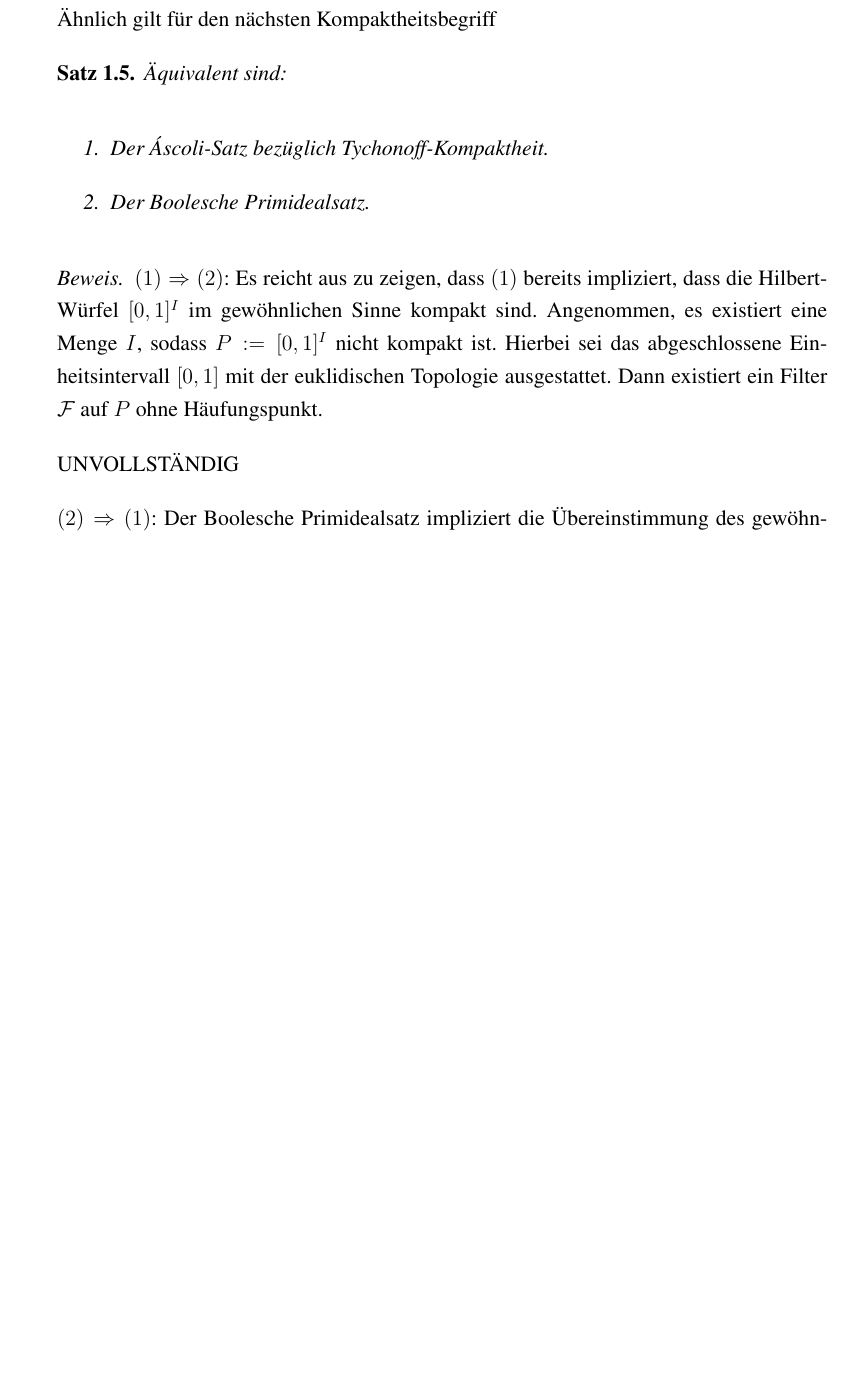
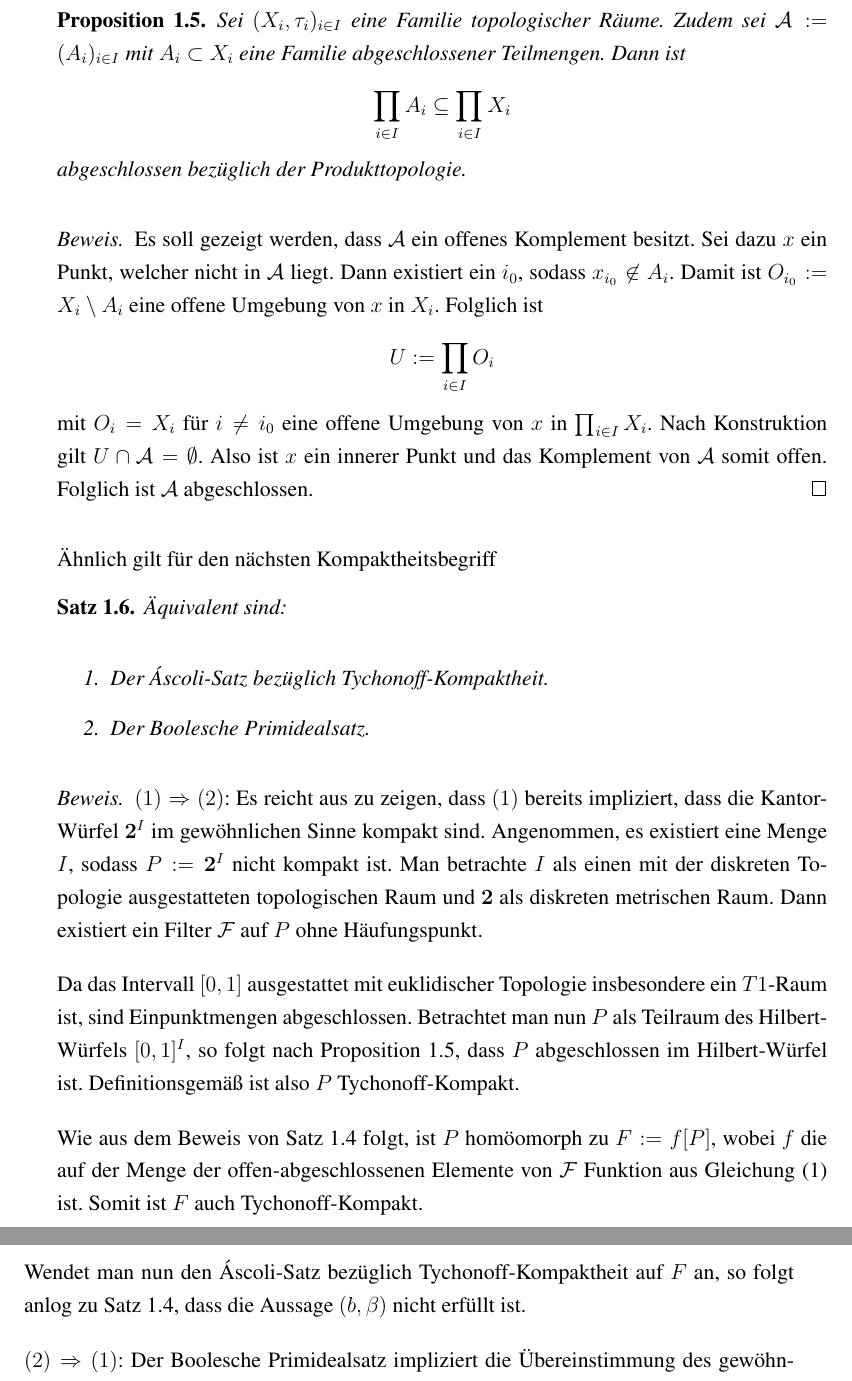
Before and after one commit to eltenedor/ausarbeitung_proseminar_WS1516, a LaTeX document (proseminar1516_fabian_gabel.tex, which reads disaster.tex): part of page 13 of 20 before the commit and two parts of pages 13 and 14 of 20 after it, the two joined at a grey line, cut at the place of the change, the shorter picture padded with empty space. Compiled offline with pdfLaTeX.

Commit message:
THM TYCHONOFF-COMPACTNESS

```diff
--- a/disaster.tex
+++ b/disaster.tex
@@ -395,6 +397,32 @@ Es soll nun untersucht werden, inwiefern der Áscoli-Satz auch unter Verwendung
   $(2)\Rightarrow(1)$: Der Boolesche Primidealsatz impliziert die Übereinstimmung des gewöhnlichen Kompaktheitsbegriffes mit dem Begriff der Ultrafilterkompaktheit. Somit folgt (1) direkt aus Satz \ref{thm:ascoliPIT}.
 \end{proof}
 
+\begin{prop}
+  \label{prop:cartesianclosed}
+  Sei $(X_i,\tau_i)_{i \in I}$ eine Familie topologischer Räume.
+  Zudem sei $\mathcal{A} := (A_i)_{i \in I}$ mit  $A_i \subset X_i$ eine Familie abgeschlossener Teilmengen.
+  Dann ist
+  \begin{displaymath}
+    \prod_{i \in I} A_i \subseteq \prod_{i \in I} X_i
+  \end{displaymath}
+  abgeschlossen bezüglich der Produkttopologie.
+\end{prop}
+
+\begin{proof}
+  Es soll gezeigt werden, dass $\mathcal{A}$ ein offenes Komplement besitzt.
+  Sei dazu $x$ ein Punkt, welcher nicht in $\mathcal{A}$ liegt.
+  Dann existiert ein $i_0$, sodass $x_{i_0} \not\in A_i$.
+  Damit ist $O_{i_0} := X_i \setminus A_i$ eine offene Umgebung von $x$ in $X_i$.
+  Folglich ist
+  \begin{displaymath}
+    U:= \prod_{i \in I} O_i
+  \end{displaymath}
+  mit $O_i = X_i$ für $i \not= i_0$ eine offene Umgebung von $x$ in $\prod_{i \in I} X_i$.
+  Nach Konstruktion gilt $U \cap \mathcal{A} = \emptyset$.
+  Also ist $x$ ein innerer Punkt und das Komplement von $\mathcal{A}$ somit offen.
+  Folglich ist $\mathcal{A}$ abgeschlossen.
+\end{proof}
+
 Ähnlich gilt für den nächsten Kompaktheitsbegriff
 
 \begin{thm}
@@ -406,16 +434,22 @@ Es soll nun untersucht werden, inwiefern der Áscoli-Satz auch unter Verwendung
 \end{thm}
 
 \begin{proof}
-  $(1)\Rightarrow(2) $: Es reicht aus zu zeigen, dass $(1)$ bereits impliziert, dass die Hilbert-Würfel $[0,1]^I$ im gewöhnlichen Sinne kompakt sind.
-  Angenommen, es existiert eine Menge $I$, sodass $P:= [0,1]^I$ nicht kompakt ist.
-  Hierbei sei das abgeschlossene Einheitsintervall $[0,1]$ mit der euklidischen Topologie ausgestattet.
+  $(1)\Rightarrow(2) $: Es reicht aus zu zeigen, dass $(1)$ bereits impliziert, dass die Kantor-Würfel $\mathbf{2}^I$ im gewöhnlichen Sinne kompakt sind.
+  Angenommen, es existiert eine Menge $I$, sodass $P:= \mathbf{2}^I$ nicht kompakt ist.
+  Man betrachte $I$ als einen mit der diskreten Topologie ausgestatteten topologischen Raum und $\mathbf{2}$ als diskreten metrischen Raum.
   Dann existiert ein Filter $\mathcal{F}$ auf $P$ ohne Häufungspunkt.
 
-  UNVOLLSTÄNDIG
+  Da das Intervall $[0,1]$ ausgestattet mit euklidischer Topologie insbesondere ein $T1$-Raum ist, sind Einpunktmengen abgeschlossen.
+  Betrachtet man nun $P$ als Teilraum des Hilbert-Würfels $[0,1]^I$, so folgt nach Proposition \ref{prop:cartesianclosed}, dass $P$ abgeschlossen im Hilbert-Würfel ist.
+  Definitionsgemäß ist also $P$ Tychonoff-Kompakt.
+
+  Wie aus dem Beweis von Satz \ref{thm:ultrafiltercompact} folgt, ist $P$ homöomorph zu $F:= f[P]$, wobei $f$ die auf der Menge der offen-abgeschlossenen Elemente von $\mathcal{F}$ Funktion aus Gleichung (\ref{eq:clopenmap}) ist.
+  Somit ist $F$ auch Tychonoff-Kompakt.
+
+  Wendet man nun den Áscoli-Satz bezüglich Tychonoff-Kompaktheit auf $F$ an, so folgt anlog zu Satz \ref{thm:ultrafiltercompact}, dass die Aussage $(b, \beta)$ nicht erfüllt ist.
 
   $(2)\Rightarrow(1)$: Der Boolesche Primidealsatz impliziert die Übereinstimmung des gewöhnlichen Kompaktheitsbegriffes mit dem Begriff der Tychonoff-Kompaktheit. Somit folgt (1) direkt aus Satz \ref{thm:ascoliPIT}.
 \end{proof}
-
 
 Ähnlich gilt für den nächsten Kompaktheitsbegriff
 
```
Also changed, not shown: titel.tex (+1 -1 lines), proseminar1516_fabian_gabel.pdf, disaster.tex (8 more changed lines).
